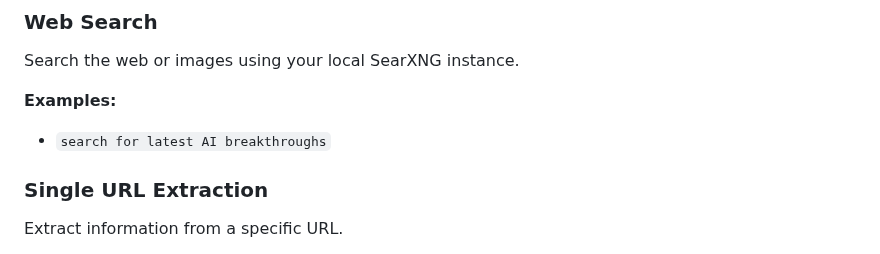
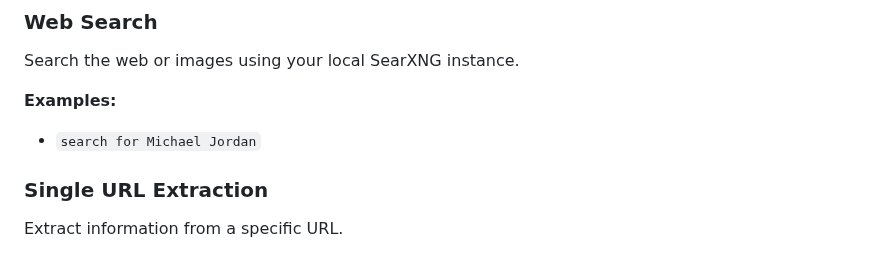
Before and after one commit to blasterprivate/lmstudio-webui, a Markdown page: README.md, the part around the change. Drawn GitHub-style.

```diff
--- a/README.md
+++ b/README.md
@@ -45,7 +45,7 @@ Get recent news about a topic.
 Search the web or images using your local SearXNG instance.
 
 **Examples:**
-- `search for latest AI breakthroughs`
+- `search for Michael Jordan`
 
 ### Single URL Extraction
 Extract information from a specific URL.
```
